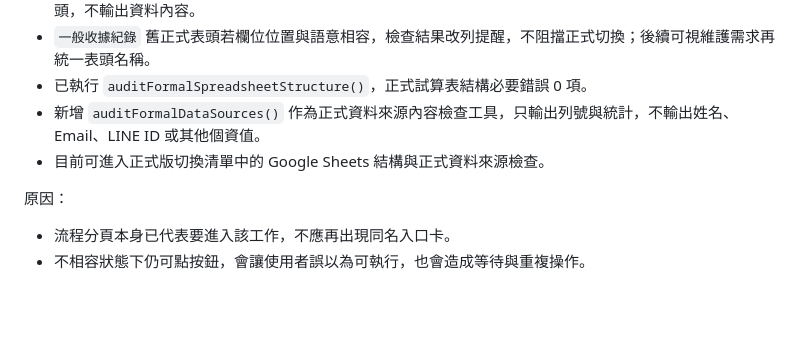
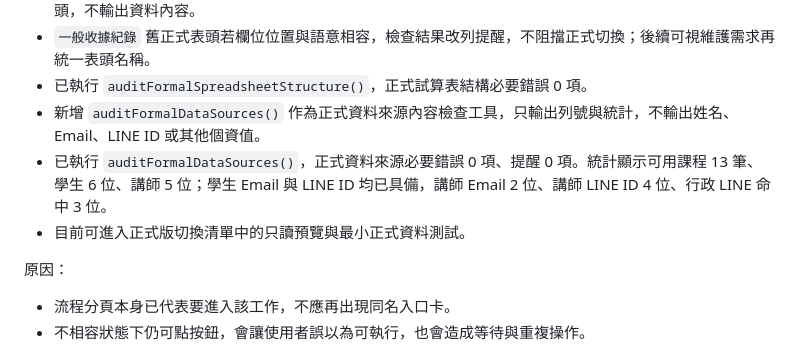
Before and after one commit to joedler/hope, a Markdown page: doc/決策紀錄.md, the part around the change. GitHub-like rendering; blank space fills up the shorter version.

Commit message:
Mark formal data source audit complete

```diff
--- a/doc/決策紀錄.md
+++ b/doc/決策紀錄.md
@@ -622,7 +622,8 @@
 - `一般收據紀錄` 舊正式表頭若欄位位置與語意相容，檢查結果改列提醒，不阻擋正式切換；後續可視維護需求再統一表頭名稱。
 - 已執行 `auditFormalSpreadsheetStructure()`，正式試算表結構必要錯誤 0 項。
 - 新增 `auditFormalDataSources()` 作為正式資料來源內容檢查工具，只輸出列號與統計，不輸出姓名、Email、LINE ID 或其他個資值。
-- 目前可進入正式版切換清單中的 Google Sheets 結構與正式資料來源檢查。
+- 已執行 `auditFormalDataSources()`，正式資料來源必要錯誤 0 項、提醒 0 項。統計顯示可用課程 13 筆、學生 6 位、講師 5 位；學生 Email 與 LINE ID 均已具備，講師 Email 2 位、講師 LINE ID 4 位、行政 LINE 命中 3 位。
+- 目前可進入正式版切換清單中的只讀預覽與最小正式資料測試。
 
 原因：
 
```
Also changed, not shown: doc/正式版上線待辦清單.md (+2 -1 lines), doc/正式版替換前檢查清單.md (+2 -1 lines).
